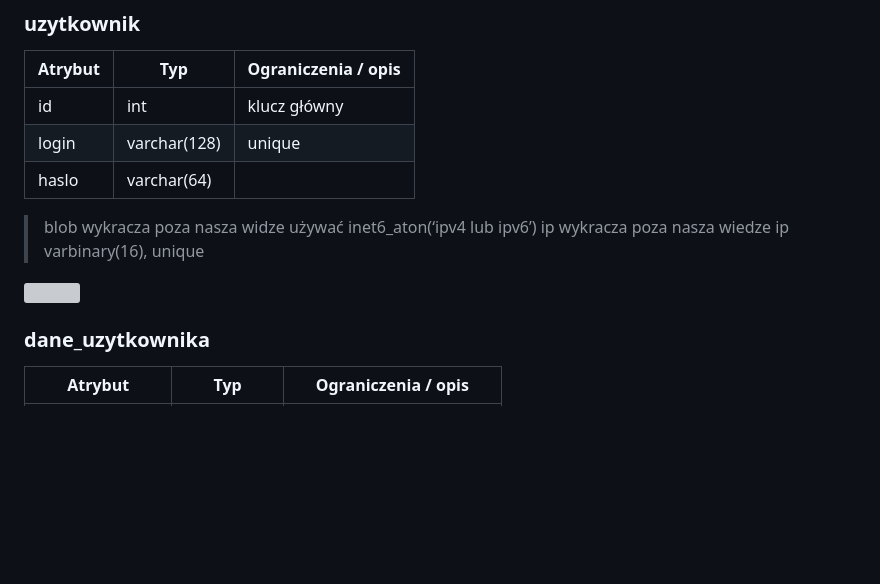
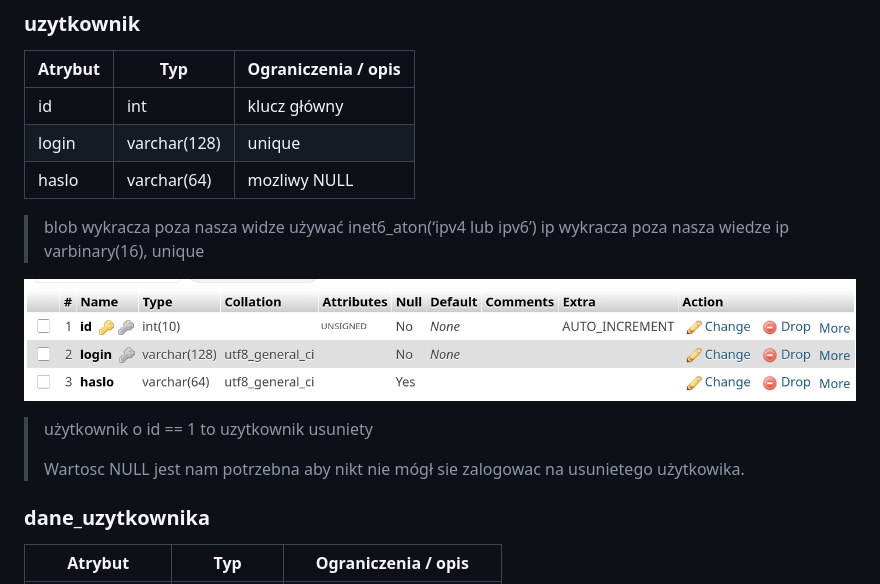
Before and after one commit to KnownTOmb/cccccccccccccccccccccccccccccccccccccccc, a Markdown page: dokument/PROJEKT.md, the part around the change. Rendered like a GitHub page; pictures changed too: dokument/assets/20260116_102643_uzytkownik_struktura.png (added); blank space fills up the shorter version; grey boxes are pictures that could not be loaded.

```diff
--- a/dokument/PROJEKT.md
+++ b/dokument/PROJEKT.md
@@ -61,14 +61,18 @@ Boolowski typ danych jest reprezentowany przez tinyint(1).
 | --------- | -------------- | --------------------- |
 | id      | int          | klucz główny      |
 | login   | varchar(128) | unique              |
-| haslo   | varchar(64)  |                     |
+| haslo   | varchar(64)  | mozliwy NULL        |
 
 > blob wykracza poza nasza widze
 > używać inet6_aton(‘ipv4 lub ipv6’)
 > ip wykracza poza nasza wiedze
 > ip varbinary(16), unique
 
-![](assets/20260114_094047_uzytkowik.png)
+![](assets/20260116_102643_uzytkownik_struktura.png)
+
+> użytkownik o id == 1 to uzytkownik usuniety
+>
+> Wartosc NULL jest nam potrzebna aby nikt nie mógł sie zalogowac na usunietego użytkowika.
 
 ### dane_uzytkownika
 
```
Also changed, not shown: backupy/dodatkowe questy.md (+3 -1 lines), 6 other files.
